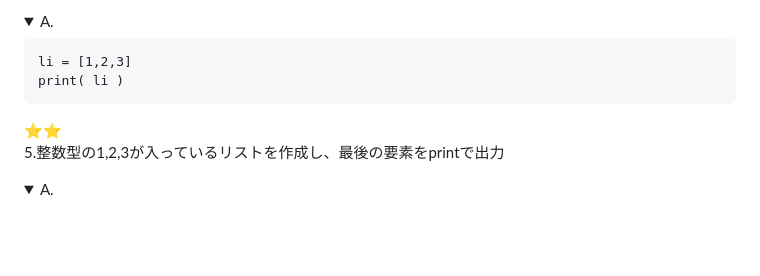
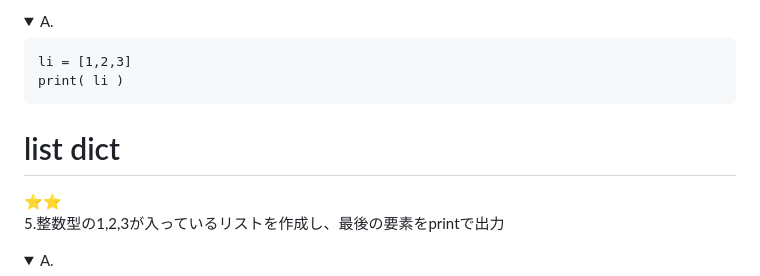
Before and after one commit to nishida-toshiharu/nishida-toshiharu.github.io, a Markdown page: python_learning_problem.md, the part around the change. Rendered like a GitHub page; folded sections open; blank space fills up the shorter version.

````diff
--- a/python_learning_problem.md
+++ b/python_learning_problem.md
@@ -47,6 +47,7 @@ print( li )
 ```
 </details>
 
+# list dict
 
 ⭐️⭐️
 5.整数型の1,2,3が入っているリストを作成し、最後の要素をprintで出力
````
